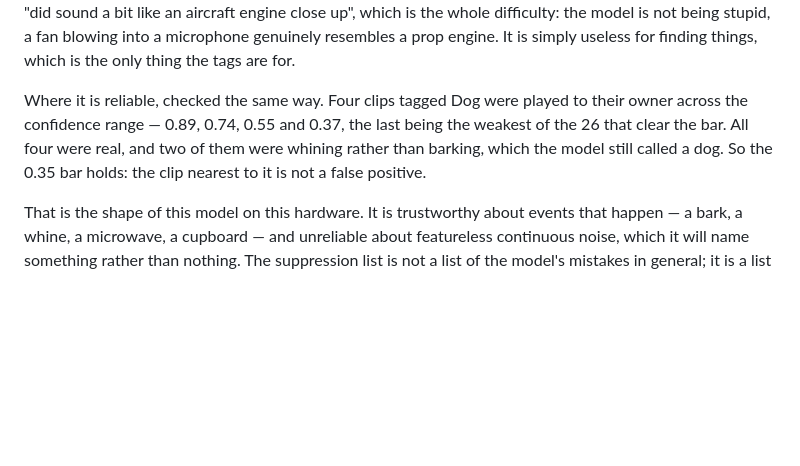
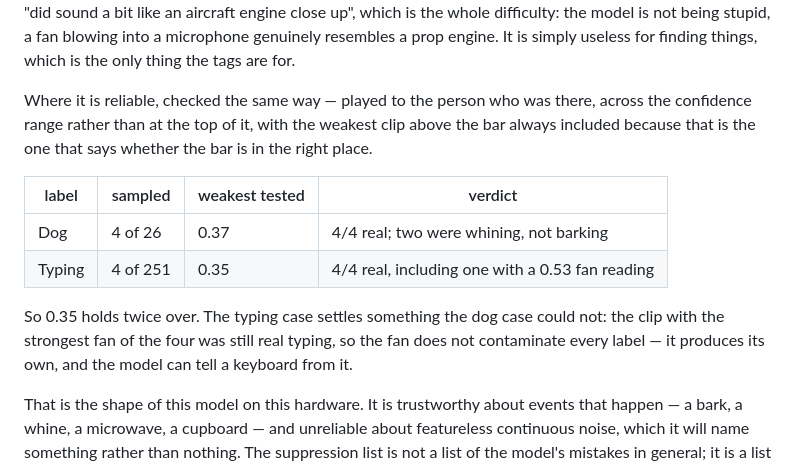
Before and after one commit to leakydata/boswell, a Markdown page: README.md, the part around the change. Rendered like a GitHub page; blank space fills up the shorter version.

Commit message:
Typing checked by ear too: four of four, and the fan does not contaminate it
Played across the range as before -- 0.96, 0.84, 0.62 and 0.35, the last being
the weakest of 251 above the bar. Its owner: clear loud typing in the first
two, him talking while typing in the third, and in the fourth "just quiet
typing that eventually becomes louder typing".

All four real, so 0.35 holds for a second label, chosen for a different
reason: Typing and Computer keyboard sit in the room-noise list, which means a
clip whose only tags are those counts as holding nothing and is offered for
deletion. Seventy clips are in that group. Had the tag been the fan again,
those would have been silent-but-not-empty and the Clear out page would have
been quietly wrong about the largest thing on it.

The third clip settles something the dogs could not. It carried the strongest
fan reading of the four, 0.53, and was still real typing -- so the fan does not
contaminate every label. It produces its own, and the model can tell a keyboard
from it. That is why the suppression list names specific classes rather than
discounting anything heard alongside a fan.

Co-Authored-By: Claude Opus 5 (1M context) <noreply@anthropic.com>
Claude-Session: https://claude.ai/code/session_01Rk3wwB8Mg1TpmhVFaxWrgJ

```diff
--- a/README.md
+++ b/README.md
@@ -265,11 +265,20 @@ up", which is the whole difficulty: the model is not being stupid, a fan
 blowing into a microphone genuinely resembles a prop engine. It is simply
 useless for finding things, which is the only thing the tags are for.
 
-Where it is reliable, checked the same way. Four clips tagged Dog were played
-to their owner across the confidence range — 0.89, 0.74, 0.55 and 0.37, the
-last being the weakest of the 26 that clear the bar. All four were real, and
-two of them were whining rather than barking, which the model still called a
-dog. So the 0.35 bar holds: the clip nearest to it is not a false positive.
+Where it is reliable, checked the same way — played to the person who was
+there, across the confidence range rather than at the top of it, with the
+weakest clip above the bar always included because that is the one that says
+whether the bar is in the right place.
+
+| label | sampled | weakest tested | verdict |
+|---|---|---|---|
+| Dog | 4 of 26 | 0.37 | 4/4 real; two were whining, not barking |
+| Typing | 4 of 251 | 0.35 | 4/4 real, including one with a 0.53 fan reading |
+
+So 0.35 holds twice over. The typing case settles something the dog case could
+not: the clip with the strongest fan of the four was still real typing, so the
+fan does not contaminate every label — it produces its own, and the model can
+tell a keyboard from it.
 
 That is the shape of this model on this hardware. It is trustworthy about
 events that happen — a bark, a whine, a microwave, a cupboard — and unreliable
```
